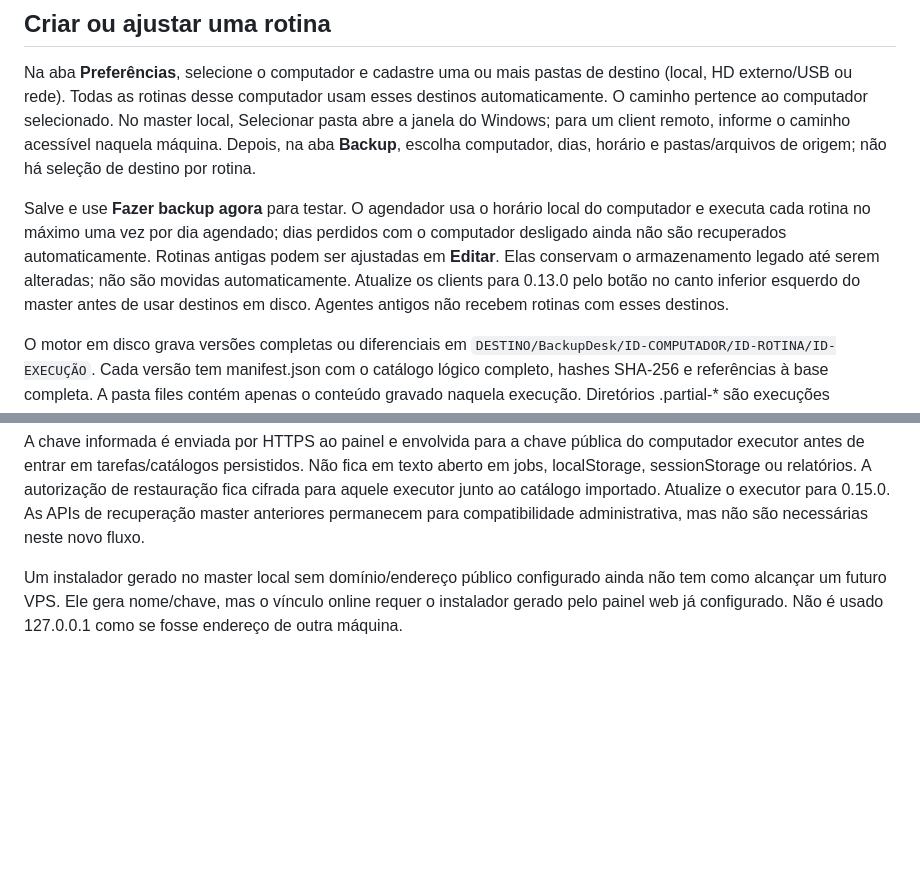
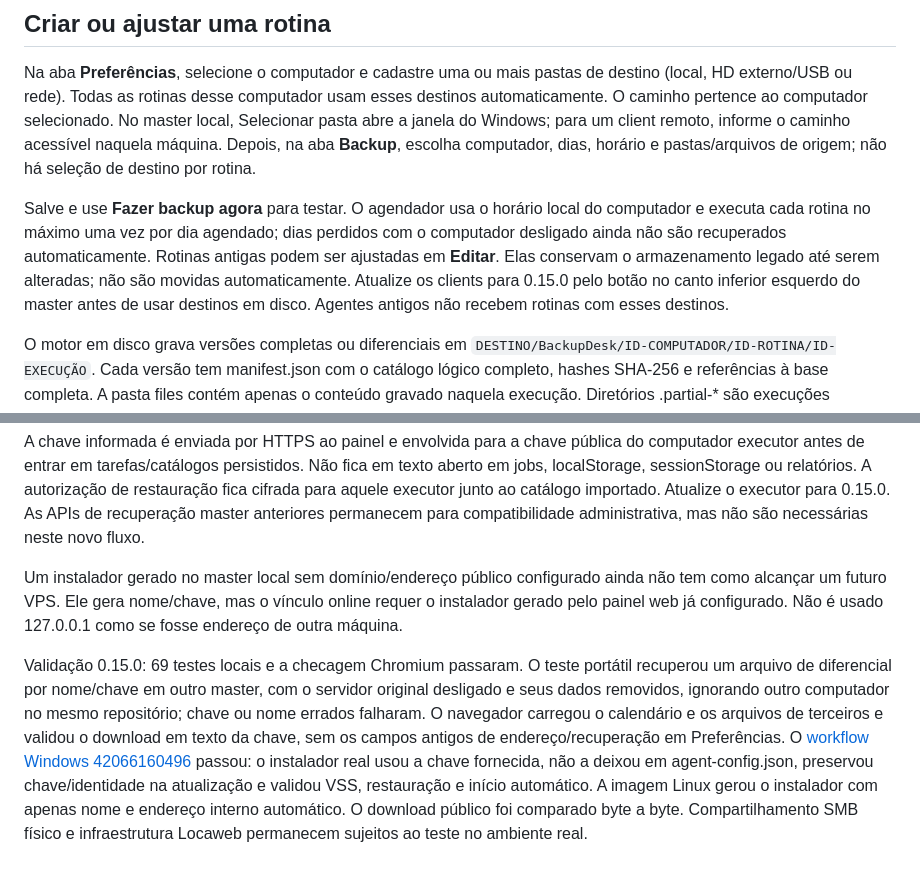
Before and after one commit to rochamurilo/backupdesk, a Markdown page: README.md, 2 parts joined by grey strips. GitHub-like rendering; blank space fills up the shorter version.

Commit message:
Document verified computer security keys and third-party recovery

```diff
--- a/README.md
+++ b/README.md
@@ -8,7 +8,7 @@
 
 Na aba **Preferências**, selecione o computador e cadastre uma ou mais pastas de destino (local, HD externo/USB ou rede). Todas as rotinas desse computador usam esses destinos automaticamente. O caminho pertence ao computador selecionado. No master local, Selecionar pasta abre a janela do Windows; para um client remoto, informe o caminho acessível naquela máquina. Depois, na aba **Backup**, escolha computador, dias, horário e pastas/arquivos de origem; não há seleção de destino por rotina.
 
-Salve e use **Fazer backup agora** para testar. O agendador usa o horário local do computador e executa cada rotina no máximo uma vez por dia agendado; dias perdidos com o computador desligado ainda não são recuperados automaticamente. Rotinas antigas podem ser ajustadas em **Editar**. Elas conservam o armazenamento legado até serem alteradas; não são movidas automaticamente. Atualize os clients para 0.13.0 pelo botão no canto inferior esquerdo do master antes de usar destinos em disco. Agentes antigos não recebem rotinas com esses destinos.
+Salve e use **Fazer backup agora** para testar. O agendador usa o horário local do computador e executa cada rotina no máximo uma vez por dia agendado; dias perdidos com o computador desligado ainda não são recuperados automaticamente. Rotinas antigas podem ser ajustadas em **Editar**. Elas conservam o armazenamento legado até serem alteradas; não são movidas automaticamente. Atualize os clients para 0.15.0 pelo botão no canto inferior esquerdo do master antes de usar destinos em disco. Agentes antigos não recebem rotinas com esses destinos.
 
 O motor em disco grava versões completas ou diferenciais em `DESTINO/BackupDesk/ID-COMPUTADOR/ID-ROTINA/ID-EXECUÇÃO`. Cada versão tem manifest.json com o catálogo lógico completo, hashes SHA-256 e referências à base completa. A pasta files contém apenas o conteúdo gravado naquela execução. Diretórios .partial-* são execuções incompletas e não são apresentados como backups válidos. O catálogo e os status continuam no master; os conteúdos desses backups ficam somente no destino escolhido.
 
@@ -184,3 +184,5 @@ A seção Recuperação do master foi removida de Preferências. Em Restauraçã
 A chave informada é enviada por HTTPS ao painel e envolvida para a chave pública do computador executor antes de entrar em tarefas/catálogos persistidos. Não fica em texto aberto em jobs, localStorage, sessionStorage ou relatórios. A autorização de restauração fica cifrada para aquele executor junto ao catálogo importado. Atualize o executor para 0.15.0. As APIs de recuperação master anteriores permanecem para compatibilidade administrativa, mas não são necessárias neste novo fluxo.
 
 Um instalador gerado no master local sem domínio/endereço público configurado ainda não tem como alcançar um futuro VPS. Ele gera nome/chave, mas o vínculo online requer o instalador gerado pelo painel web já configurado. Não é usado 127.0.0.1 como se fosse endereço de outra máquina.
+
+Validação 0.15.0: 69 testes locais e a checagem Chromium passaram. O teste portátil recuperou um arquivo de diferencial por nome/chave em outro master, com o servidor original desligado e seus dados removidos, ignorando outro computador no mesmo repositório; chave ou nome errados falharam. O navegador carregou o calendário e os arquivos de terceiros e validou o download em texto da chave, sem os campos antigos de endereço/recuperação em Preferências. O [workflow Windows 42066160496](https://github.com/rochamurilo/backupdesk/actions/runs/42066160496) passou: o instalador real usou a chave fornecida, não a deixou em agent-config.json, preservou chave/identidade na atualização e validou VSS, restauração e início automático. A imagem Linux gerou o instalador com apenas nome e endereço interno automático. O download público foi comparado byte a byte. Compartilhamento SMB físico e infraestrutura Locaweb permanecem sujeitos ao teste no ambiente real.
```
